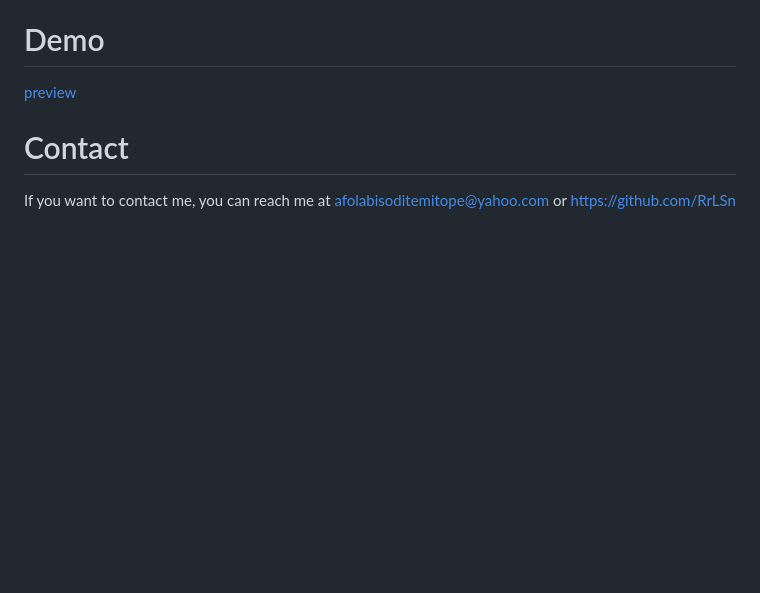
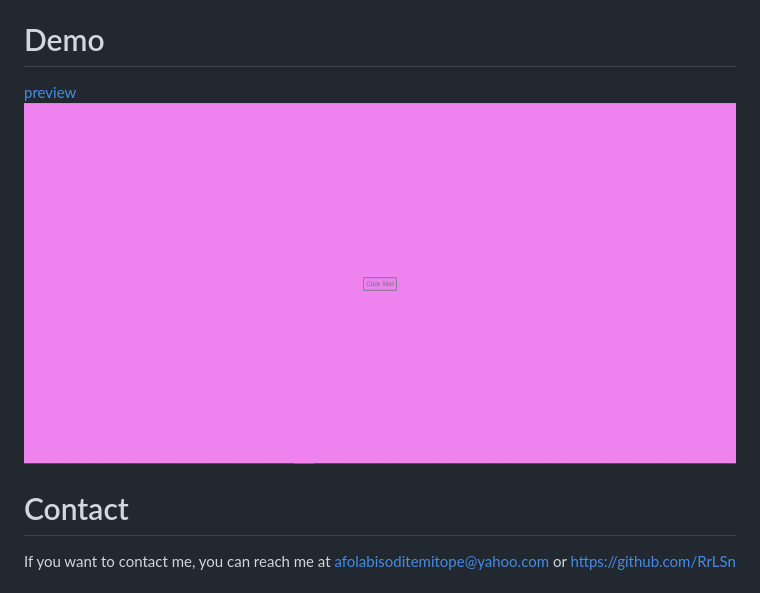
Before and after one commit to RrLSn/color_background, a Markdown page: README.md, the part around the change. GitHub-like rendering; pictures changed too: media/Screenshot 2022-11-29 065442.png (added); blank space fills up the shorter version.

Commit message:
sofa

```diff
--- a/README.md
+++ b/README.md
@@ -14,6 +14,7 @@ CSS
 
 # Demo
 [preview](https://vocal-blancmange-c6a061.netlify.app)
+![screenshot](./media/Screenshot%202022-11-29%20065442.png)
 
 
 # Contact
```
